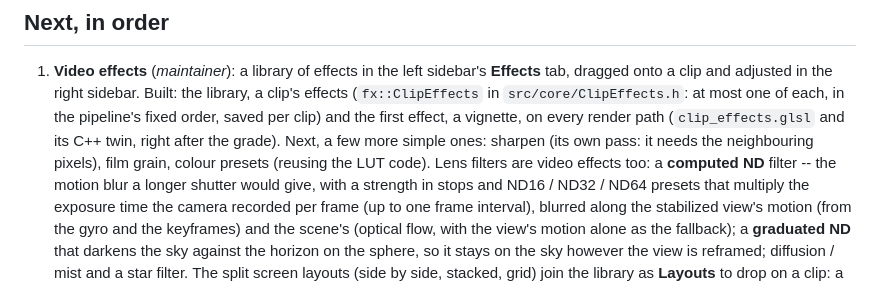
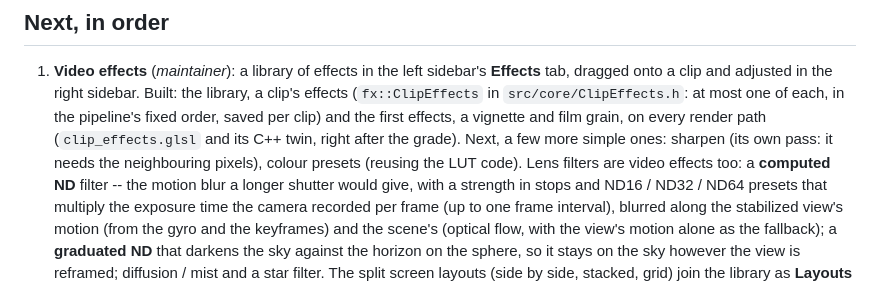
Before and after one commit to Schabo/orbis-reframe, a Markdown page: docs/roadmap.md, the part around the change. GitHub-like rendering.

```diff
--- a/docs/roadmap.md
+++ b/docs/roadmap.md
@@ -20,10 +20,10 @@ The rules every change keeps are in [`architecture.md`](architecture.md).
    sidebar's **Effects** tab, dragged onto a clip and adjusted in the
    right sidebar. Built: the library, a clip's effects (`fx::ClipEffects`
    in `src/core/ClipEffects.h`: at most one of each, in the pipeline's
-   fixed order, saved per clip) and the first effect, a vignette, on every
-   render path (`clip_effects.glsl` and its C++ twin, right after the
-   grade). Next, a few more simple ones: sharpen (its own pass: it needs
-   the neighbouring pixels), film grain, colour presets (reusing the LUT
+   fixed order, saved per clip) and the first effects, a vignette and film
+   grain, on every render path (`clip_effects.glsl` and its C++ twin, right
+   after the grade). Next, a few more simple ones: sharpen (its own pass:
+   it needs the neighbouring pixels), colour presets (reusing the LUT
    code). Lens filters are video
    effects too: a **computed ND** filter -- the motion blur a longer
    shutter would give, with a strength in stops and ND16 / ND32 / ND64
```
Also changed, not shown: docs/manual/effects.md (+28 -5 lines), docs/manual/images/effects.jpg, 4 other files.
